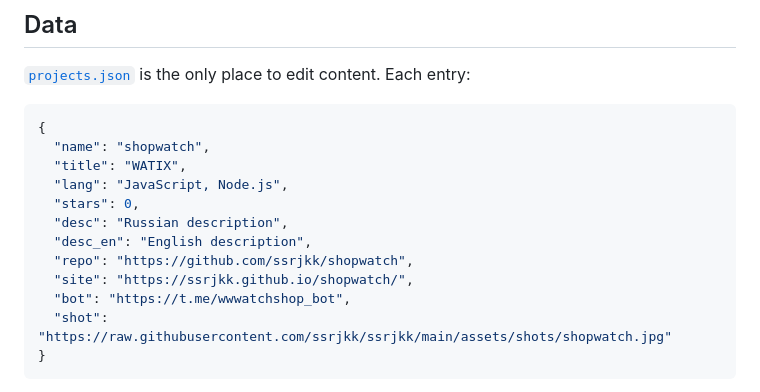
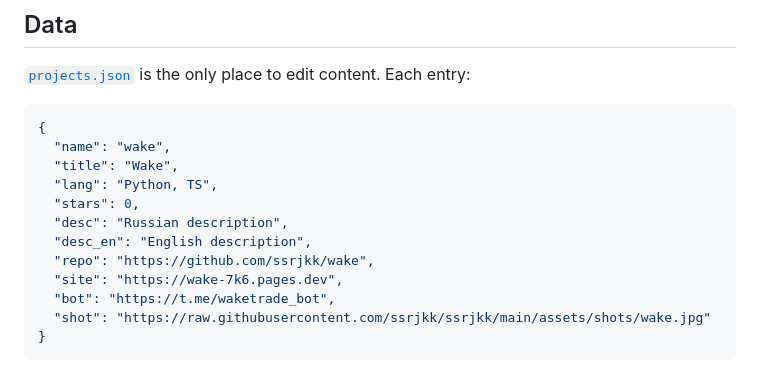
Before and after one commit to ssrjkk/ssrjkk.github.io, a Markdown page: bot/README.md, the part around the change. Drawn GitHub-style.

````diff
--- a/bot/README.md
+++ b/bot/README.md
@@ -43,16 +43,16 @@ articles with site, repository and bot buttons.
 
 ```json
 {
-  "name": "shopwatch",
-  "title": "WATIX",
-  "lang": "JavaScript, Node.js",
+  "name": "wake",
+  "title": "Wake",
+  "lang": "Python, TS",
   "stars": 0,
   "desc": "Russian description",
   "desc_en": "English description",
-  "repo": "https://github.com/ssrjkk/shopwatch",
-  "site": "https://ssrjkk.github.io/shopwatch/",
-  "bot": "https://t.me/wwwatchshop_bot",
-  "shot": "https://raw.githubusercontent.com/ssrjkk/ssrjkk/main/assets/shots/shopwatch.jpg"
+  "repo": "https://github.com/ssrjkk/wake",
+  "site": "https://wake-7k6.pages.dev",
+  "bot": "https://t.me/waketrade_bot",
+  "shot": "https://raw.githubusercontent.com/ssrjkk/ssrjkk/main/assets/shots/wake.jpg"
 }
 ```
 
````
Also changed, not shown: README.md (+3 -3 lines), assets/hub.jpg, assets/og.png, assets/shopwatch.png (deleted), 7 other files.
